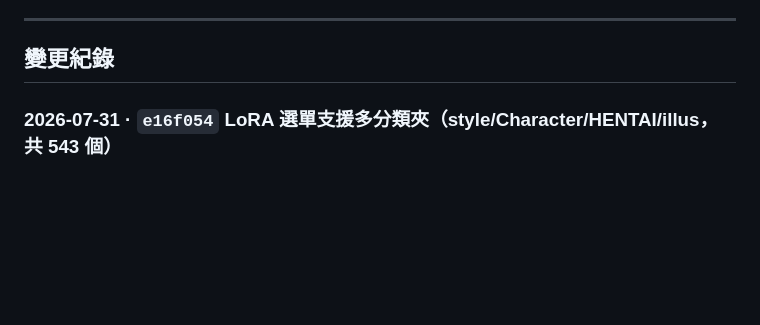
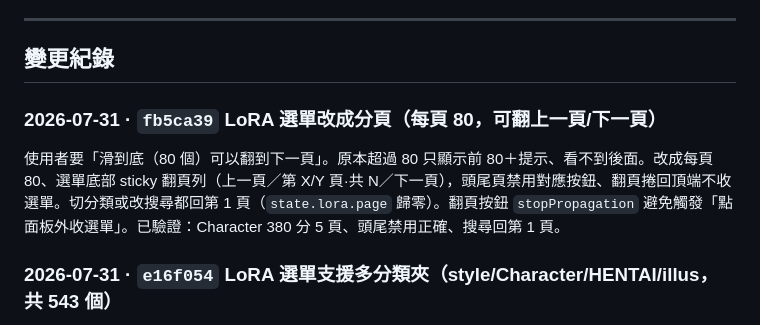
Before and after one commit to bosen12/flux2klein, a Markdown page: 進度.md, the part around the change. GitHub-like rendering; blank space fills up the shorter version.

Commit message:
進度.md：補上 fb5ca39（LoRA 選單分頁）
Co-Authored-By: Claude Opus 4.8 <noreply@anthropic.com>

```diff
--- a/進度.md
+++ b/進度.md
@@ -32,6 +32,9 @@
 ---
 
 ## 變更紀錄
+
+### 2026-07-31 · `fb5ca39` LoRA 選單改成分頁（每頁 80，可翻上一頁/下一頁）
+使用者要「滑到底（80 個）可以翻到下一頁」。原本超過 80 只顯示前 80＋提示、看不到後面。改成每頁 80、選單底部 sticky 翻頁列（上一頁／第 X/Y 頁·共 N／下一頁），頭尾頁禁用對應按鈕、翻頁捲回頂端不收選單。切分類或改搜尋都回第 1 頁（`state.lora.page` 歸零）。翻頁按鈕 `stopPropagation` 避免觸發「點面板外收選單」。已驗證：Character 380 分 5 頁、頭尾禁用正確、搜尋回第 1 頁。
 
 ### 2026-07-31 · `e16f054` LoRA 選單支援多分類夾（style/Character/HENTAI/illus，共 543 個）
 使用者要把 `Character`（380）/`HENTAI`（140）/`illus`（14）也納入（原本只有 `style` 9 個），並希望數百個也能迅速找到又美觀。
```
